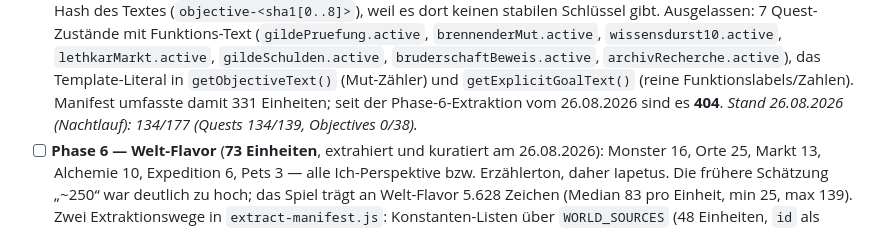
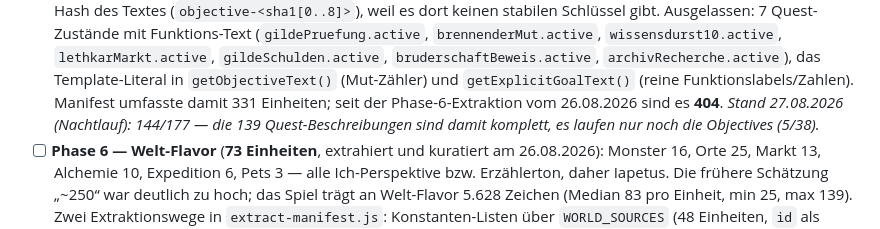
Before and after one commit to danielzaiser91/incremental-adventure, a Markdown page: tts/PLAN.md, the part around one of its changes. GitHub-like rendering.

Commit message:
tts: Nachtlauf — Stand 298/404
Phase 5 bei 144/177.

Co-Authored-By: Claude Opus 5 (1M context) <noreply@anthropic.com>

```diff
--- a/tts/PLAN.md
+++ b/tts/PLAN.md
@@ -184,8 +184,9 @@ mit dem neuen Modell.
       `archivRecherche.active`), das Template-Literal in `getObjectiveText()`
       (Mut-Zähler) und `getExplicitGoalText()` (reine Funktionslabels/Zahlen).
       Manifest umfasste damit 331 Einheiten; seit der Phase-6-Extraktion
-      vom 26.08.2026 sind es **404**. *Stand 26.08.2026 (Nachtlauf):
-      134/177 (Quests 134/139, Objectives 0/38).*
+      vom 26.08.2026 sind es **404**. *Stand 27.08.2026 (Nachtlauf):
+      144/177 — die 139 Quest-Beschreibungen sind damit komplett, es laufen
+      nur noch die Objectives (5/38).*
 - [ ] **Phase 6 — Welt-Flavor** (**73 Einheiten**, extrahiert und kuratiert
       am 26.08.2026): Monster 16, Orte 25, Markt 13, Alchemie 10,
       Expedition 6, Pets 3 — alle Ich-Perspektive bzw. Erzählerton, daher
```
Also changed, not shown: other parts of tts/PLAN.md (+2 -0 lines).
